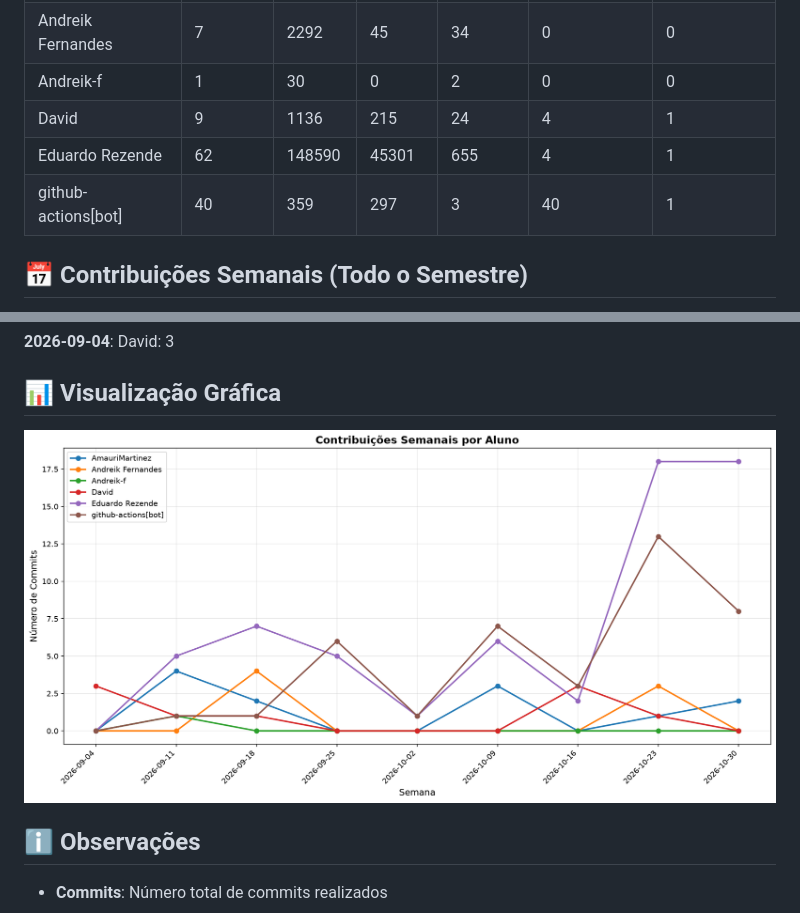
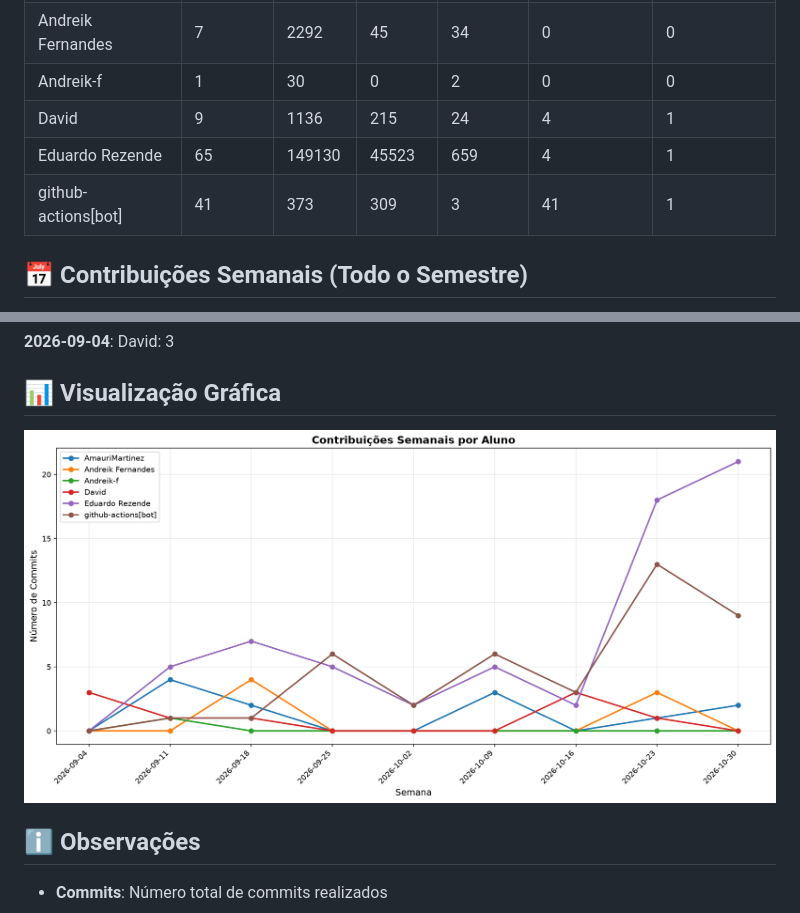
Before and after one commit to Andreik-f/Is.toque, a Markdown page: documentos/CONTRIBUTION_REPORT.md, 2 parts joined by grey strips. Drawn GitHub-style; pictures changed too: documentos/img/contribution-weekly.png.

```diff
--- a/documentos/CONTRIBUTION_REPORT.md
+++ b/documentos/CONTRIBUTION_REPORT.md
@@ -12,8 +12,8 @@
 | Andreik Fernandes   |         7 |      2292 |        45 |         34 |              0 |               0 |
 | Andreik-f           |         1 |        30 |         0 |          2 |              0 |               0 |
 | David               |         9 |      1136 |       215 |         24 |              4 |               1 |
-| Eduardo Rezende     |        62 |    148590 |     45301 |        655 |              4 |               1 |
-| github-actions[bot] |        40 |       359 |       297 |          3 |             40 |               1 |
+| Eduardo Rezende     |        65 |    149130 |     45523 |        659 |              4 |               1 |
+| github-actions[bot] |        41 |       373 |       309 |          3 |             41 |               1 |
 
 
 ## 📅 Contribuições Semanais (Todo o Semestre)
```
Also changed, not shown: other parts of documentos/CONTRIBUTION_REPORT.md (+4 -4 lines), documentos/img/contribution-total.png.
